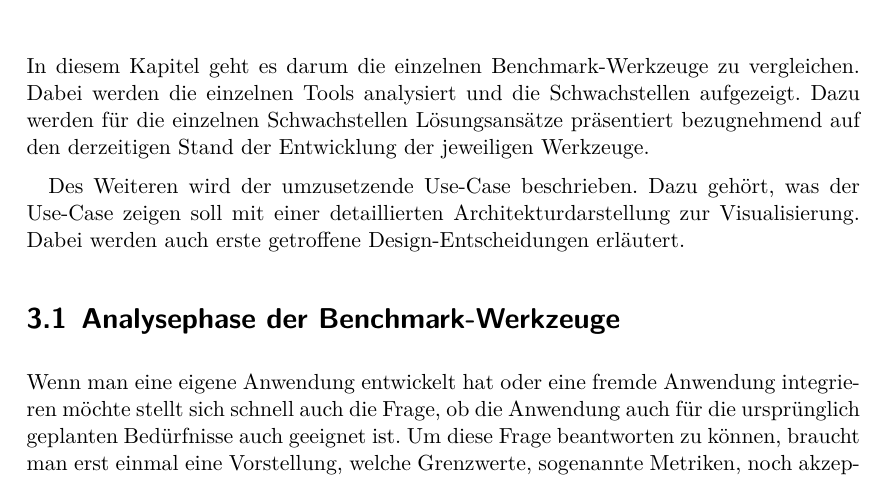
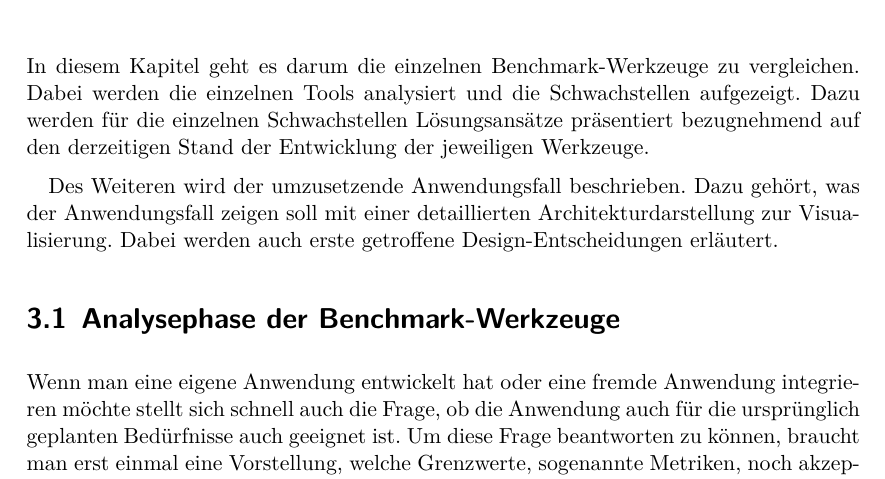
Before and after one commit to mirko-lelansky/project-2-nosql, a LaTeX document (doc/main.tex, which reads doc/pages/design.tex): part of page 21 of 29, cut so that both start at the same text. Compiled offline with XeLaTeX.

```diff
--- a/doc/pages/design.tex
+++ b/doc/pages/design.tex
@@ -5,9 +5,9 @@
 präsentiert bezugnehmend auf den derzeitigen Stand der Entwicklung der
 jeweiligen Werkzeuge.
 
-Des Weiteren wird der umzusetzende Use-Case beschrieben. Dazu gehört, was der
-Use-Case zeigen soll mit einer detaillierten Architekturdarstellung zur
-Visualisierung. Dabei werden auch erste getroffene Design-Entscheidungen
+Des Weiteren wird der umzusetzende Anwendungsfall beschrieben. Dazu gehört, was
+der Anwendungsfall zeigen soll mit einer detaillierten Architekturdarstellung
+zur Visualisierung. Dabei werden auch erste getroffene Design-Entscheidungen
 erläutert.
 
 \section{Analysephase der Benchmark-Werkzeuge}
```
Also changed, not shown: 1 other file.
